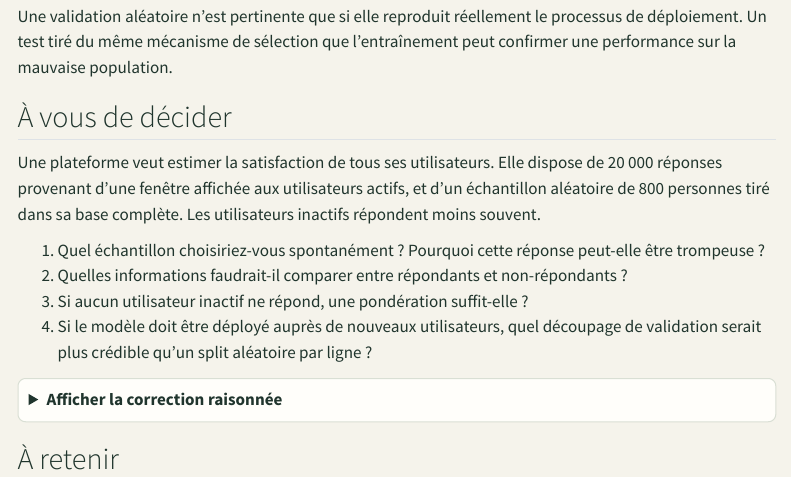
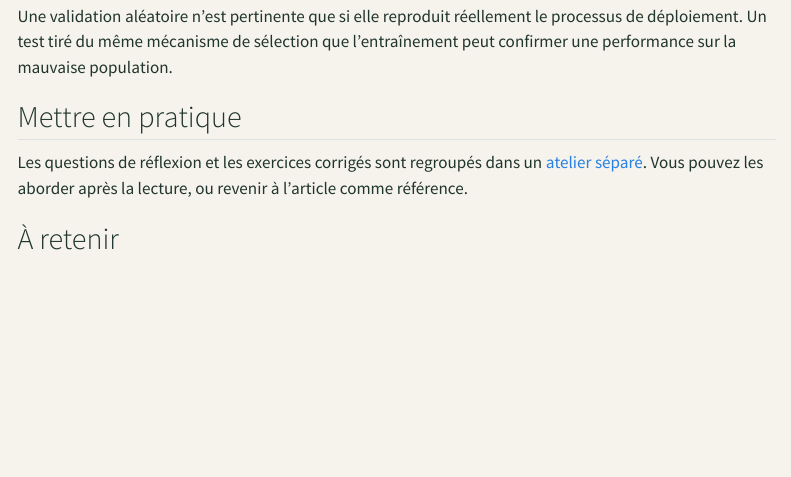
Before and after one commit to JM-Brun/knowledge-stories, a Quarto document (calendar/days/jour-02.qmd): the page in a window 1100 px wide, from 5030 px down. Rendered offline with R 4.5, knitr and Pandoc in place of Quarto, with nearby package versions; menus at the side of the page are left out.

Commit message:
Separate day 02 article from exercises

```diff
--- a/calendar/days/jour-02.qmd
+++ b/calendar/days/jour-02.qmd
@@ -233,14 +233,7 @@ Le protocole de validation doit reproduire le domaine de généralisation visé
 
 Une validation aléatoire n'est pertinente que si elle reproduit réellement le processus de déploiement. Un test tiré du même mécanisme de sélection que l'entraînement peut confirmer une performance sur la mauvaise population.
 
-## À vous de décider
 
-Une plateforme veut estimer la satisfaction de tous ses utilisateurs. Elle dispose de 20 000 réponses provenant d'une fenêtre affichée aux utilisateurs actifs, et d'un échantillon aléatoire de 800 personnes tiré dans sa base complète. Les utilisateurs inactifs répondent moins souvent.
+## Mettre en pratique
 
-1. Quel échantillon choisiriez-vous spontanément ? Pourquoi cette réponse peut-elle être trompeuse ?
-2. Quelles informations faudrait-il comparer entre répondants et non-répondants ?
-3. Si aucun utilisateur inactif ne répond, une pondération suffit-elle ?
-4. Si le modèle doit être déployé auprès de nouveaux utilisateurs, quel découpage de validation serait plus crédible qu'un split aléatoire par ligne ?
-
-<details>
-<summary>Afficher la correction raisonnée</summary>
+Les questions de réflexion et les exercices corrigés sont regroupés dans un [atelier séparé](../exercices/jour-02.html). Vous pouvez les aborder après la lecture, ou revenir à l'article comme référence.
```
Also changed, not shown: calendar/days/jour-02.qmd (7 more changed lines).
